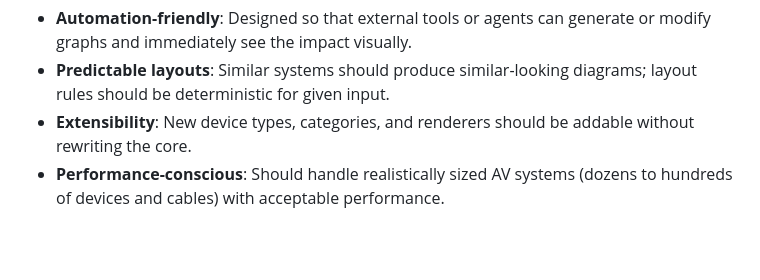
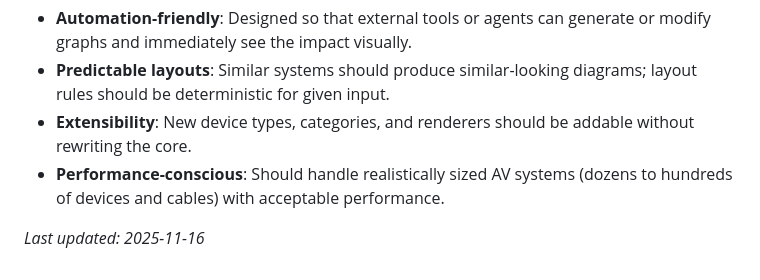
Before and after one commit to twobeass/AVFlowView-3d, a Markdown page: docs/CONTEXT.md, the part around one of its changes. GitHub-like rendering; blank space fills up the shorter version.

```diff
--- a/docs/CONTEXT.md
+++ b/docs/CONTEXT.md
@@ -46,3 +46,5 @@ It focuses on three aspects at once: neat arrangement of devices, readable cable
 - **Predictable layouts**: Similar systems should produce similar-looking diagrams; layout rules should be deterministic for given input.
 - **Extensibility**: New device types, categories, and renderers should be addable without rewriting the core.
 - **Performance-conscious**: Should handle realistically sized AV systems (dozens to hundreds of devices and cables) with acceptable performance.
+
+*Last updated: 2025-11-16*
```
Also changed, not shown: other parts of docs/CONTEXT.md (+1 -1 lines).
